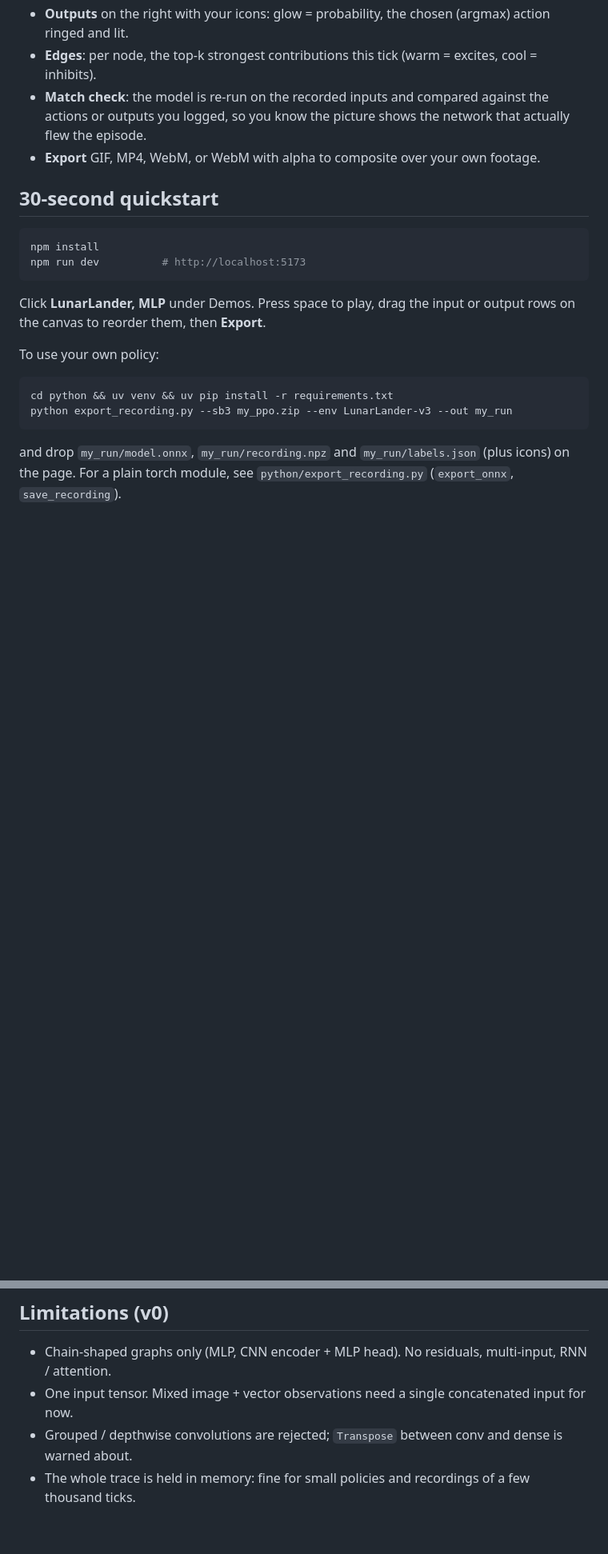
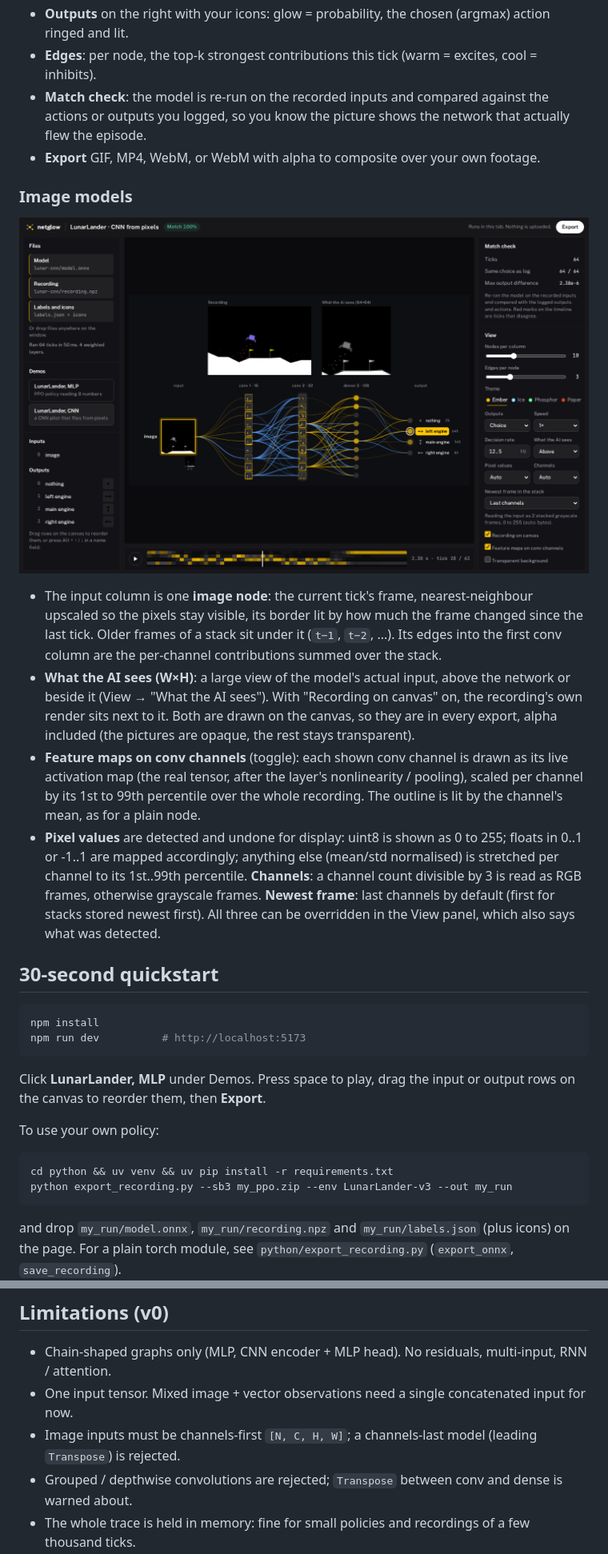
Before and after one commit to ahuou/netglow, a Markdown page: README.md, 2 parts joined by grey strips. Shown at 80% size. GitHub-like rendering; pictures changed too: docs/screenshot-cnn.png (added); blank space fills up the shorter version.

```diff
--- a/README.md
+++ b/README.md
@@ -14,6 +14,27 @@ video never leave your machine.
 - **Match check**: the model is re-run on the recorded inputs and compared against the actions or outputs you
   logged, so you know the picture shows the network that actually flew the episode.
 - **Export** GIF, MP4, WebM, or WebM with alpha to composite over your own footage.
+
+### Image models
+
+![netglow showing a CNN pilot that flies LunarLander from pixels](docs/screenshot-cnn.png)
+
+- The input column is one **image node**: the current tick's frame, nearest-neighbour upscaled so the
+  pixels stay visible, its border lit by how much the frame changed since the last tick. Older frames of a
+  stack sit under it (`t−1`, `t−2`, ...). Its edges into the first conv column are the per-channel
+  contributions summed over the stack.
+- **What the AI sees (W×H)**: a large view of the model's actual input, above the network or beside it
+  (View → "What the AI sees"). With "Recording on canvas" on, the recording's own render sits next to it.
+  Both are drawn on the canvas, so they are in every export, alpha included (the pictures are opaque, the
+  rest stays transparent).
+- **Feature maps on conv channels** (toggle): each shown conv channel is drawn as its live activation map
+  (the real tensor, after the layer's nonlinearity / pooling), scaled per channel by its 1st to 99th
+  percentile over the whole recording. The outline is lit by the channel's mean, as for a plain node.
+- **Pixel values** are detected and undone for display: uint8 is shown as 0 to 255; floats in 0..1 or -1..1
+  are mapped accordingly; anything else (mean/std normalised) is stretched per channel to its 1st..99th
+  percentile. **Channels**: a channel count divisible by 3 is read as RGB frames, otherwise grayscale
+  frames. **Newest frame**: last channels by default (first for stacks stored newest first). All three can
+  be overridden in the View panel, which also says what was detected.
 
 ## 30-second quickstart
 
@@ -104,6 +126,7 @@ weights it reads out of the ONNX file and the intermediate tensors onnxruntime r
 
 - Chain-shaped graphs only (MLP, CNN encoder + MLP head). No residuals, multi-input, RNN / attention.
 - One input tensor. Mixed image + vector observations need a single concatenated input for now.
+- Image inputs must be channels-first `[N, C, H, W]`; a channels-last model (leading `Transpose`) is rejected.
 - Grouped / depthwise convolutions are rejected; `Transpose` between conv and dense is warned about.
 - The whole trace is held in memory: fine for small policies and recordings of a few thousand ticks.
 - WebM / MP4 need WebCodecs (Chrome, Edge, recent Safari / Firefox). GIF works everywhere. WebM with alpha
```
Also changed, not shown: other parts of README.md (+15 -2 lines), 15 other files.
